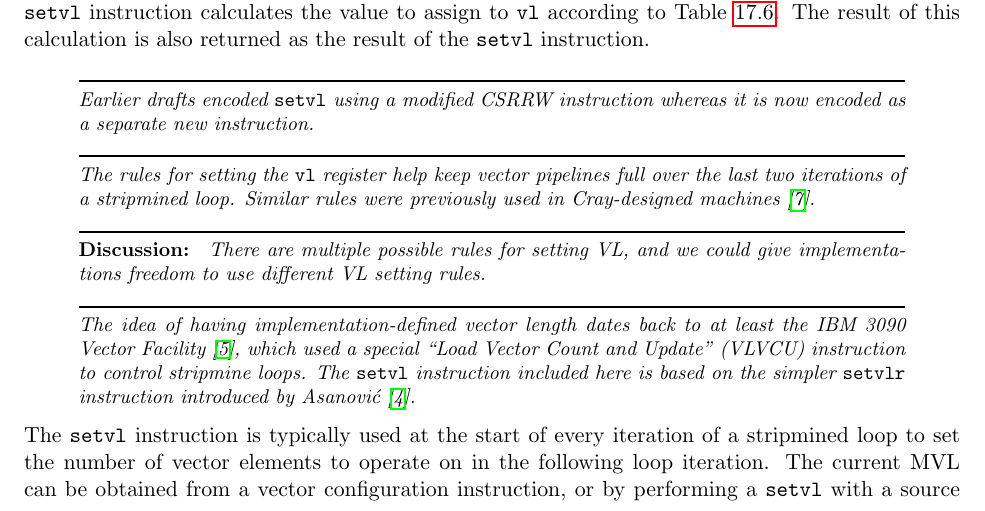
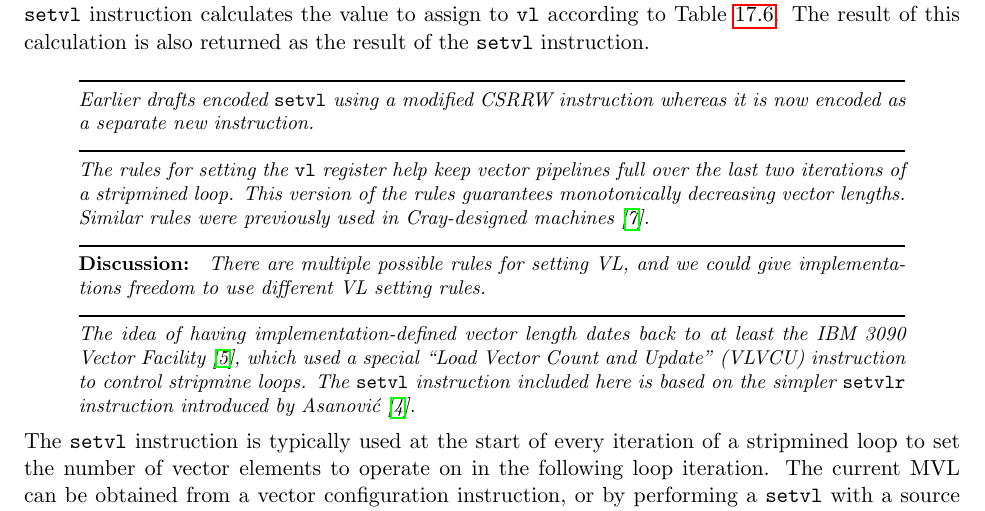
Before and after one commit to riscv/riscv-isa-manual, a LaTeX thesis (src/riscv-spec.tex, which reads src/v.tex): part of page 115 of 153, cut so that both start at the same text. Compiled offline with pdfLaTeX.

Commit message:
Explained why vl setting rule changed.

```diff
--- a/src/v.tex
+++ b/src/v.tex
@@ -874,6 +874,8 @@ whereas it is now encoded as a separate new instruction.
 \begin{commentary}
   The rules for setting the {\tt vl} register help keep vector
   pipelines full over the last two iterations of a stripmined loop.
+  This version of the rules guarantees monotonically decreasing vector
+  lengths.
   Similar rules were previously used in Cray-designed machines~\cite{crayx1asm}.
 \end{commentary}
 
```
